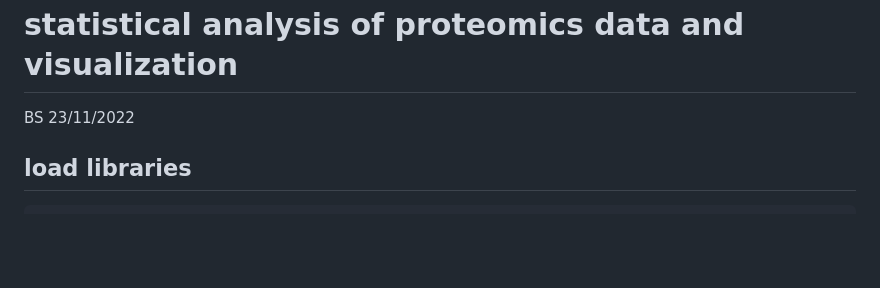
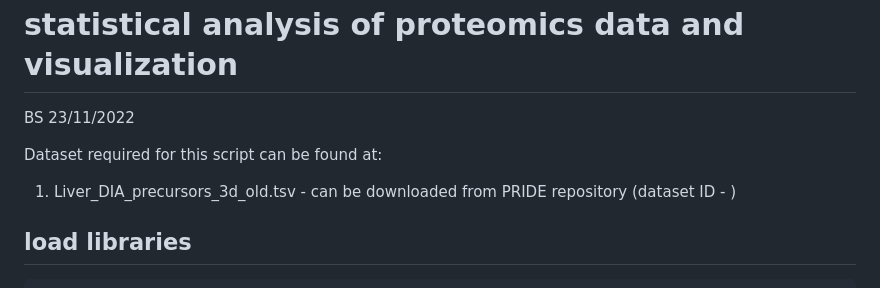
Before and after one commit to bshashikadze/maternaldiabetes-offspring-liver-omics-paper, a Markdown page: proteomics/readme.md, the part around the change. Drawn GitHub-style; blank space fills up the shorter version.

```diff
--- a/proteomics/readme.md
+++ b/proteomics/readme.md
@@ -2,6 +2,9 @@ statistical analysis of proteomics data and visualization
 ================
 BS
 23/11/2022
+
+Dataset required for this script can be found at:
+1. Liver_DIA_precursors_3d_old.tsv - can be downloaded from PRIDE repository (dataset ID - )
 
 ## load libraries
 
```
